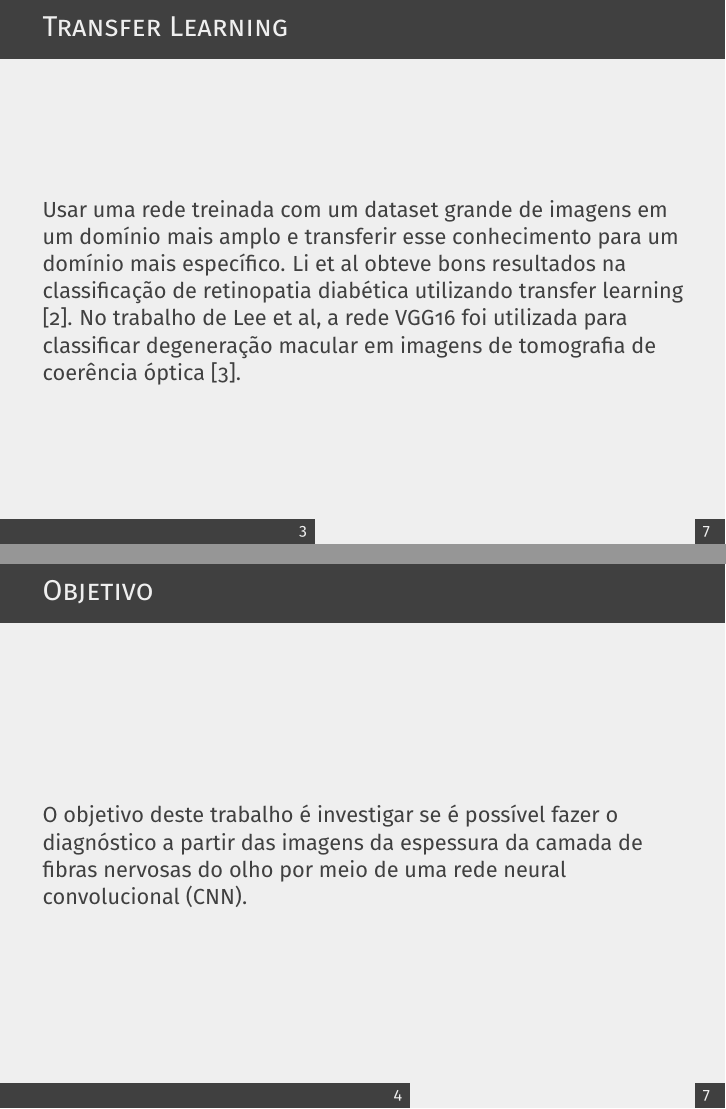
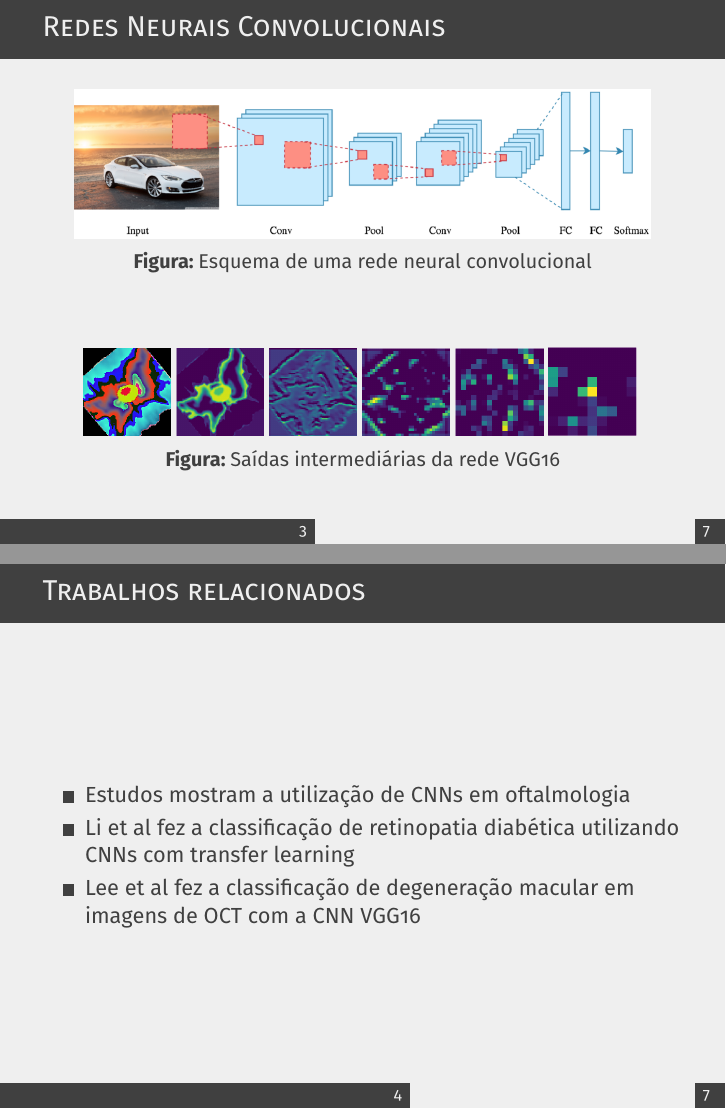
Before and after one commit to sjbraga/Artigo-WPGEC---Glaucoma, LaTeX slides (Artigo WPGEC/apresentacao/Apresentacao_WPGEC.tex): pages 4 and 5 of 9, joined at a grey line. Compiled offline with pdfLaTeX.

Commit message:
Almost final version of presentation

```diff
--- a/Artigo WPGEC/apresentacao/Apresentacao_WPGEC.tex
+++ b/Artigo WPGEC/apresentacao/Apresentacao_WPGEC.tex
@@ -33,6 +13,8 @@
 %\definecolor{background}{RGB}{240, 247, 255}
 
 %------------------------------------------------
+
+\usepackage{subfig}
 
 \usepackage{booktabs} % Required for better table rules
 
@@ -95,20 +92,64 @@
 \begin{frame}{Redes Neurais Convolucionais}
 
     \begin{figure}
-        \includegraphics[width=\linewidth]{img/convolucao.png}
+        \includegraphics[width=4in]{img/convolucao.png}
         \caption{Esquema de uma rede neural convolucional}
     \end{figure}
 
+    \begin{figure}
+        \centering
+
+        \subfloat{%
+          \includegraphics[scale=0.2]{img/vgg16/data.png}
+          \label{fig:convolucao:data}
+        }
+        \subfloat{%
+          \includegraphics[scale=0.2]{img/vgg16/conv1_1.png}
+          \label{fig:convolucao:conv11}
+        }
+        \subfloat{%
+          \includegraphics[scale=0.2]{img/vgg16/conv2_1.png}
+          \label{fig:convolucao:conv21}
+        }
+        \subfloat{%
+          \includegraphics[scale=0.2]{img/vgg16/conv3_1.png}
+          \label{fig:convolucao:conv31}
+        }
+        \subfloat{%
+          \includegraphics[scale=0.2]{img/vgg16/conv4_1.png}
+          \label{fig:convolucao:conv41}
+        }
+        \subfloat{%
+          \includegraphics[scale=0.2]{img/vgg16/conv5_1.png}
+          \label{fig:convolucao:conv51}
+        }
+
+        \caption{Saídas intermediárias da rede VGG16}
+        \label{fig:intermediarias}
+    \end{figure}
 \end{frame}
 
-\begin{frame}{Transfer Learning}
-    Usar uma rede treinada com um dataset grande de imagens em  um  domínio  mais  amplo  e  transferir  esse  conhecimento para  um  domínio  mais  específico.
-    Li et al obteve bons resultados na classificação de retinopatia diabética utilizando transfer learning [2]. No trabalho de Lee et al, a rede VGG16 foi utilizada para classificar degeneração macular em imagens de tomografia de coerência óptica [3].
+
+
+\begin{frame}{Trabalhos relacionados}
+    \begin{itemize}
+        \item Estudos mostram a utilização de CNNs em oftalmologia
+        \item Li et al fez a classificação de retinopatia diabética utilizando CNNs com transfer learning
+        % \footnote{LI, X. et al. Convolutional neural networks based
+        % transfer learning for diabetic retinopathy fundus image
+        % classification. In: 2017 10th International Congress on
+        % Image and Signal Processing, BioMedical Engineering and
+        % Informatics (CISP-BMEI), 2017.
+        % }
+        \item Lee et al fez a classificação de degeneração macular em imagens de OCT com a CNN VGG16
+        % \footnote{LEE, C. S.; BAUGHMAN, D. M.; LEE, A. Y. Deep
+        % learning is effective for classifying normal versus age-related
+        % macular degeneration oct images. Ophthalmology Retina, v.
+        % 1, n. 4, p. 322 – 327, 2017.
+        % }
+    \end{itemize}
 
 \end{frame}
 
-\begin{frame}{Objetivo}
 
-    O objetivo deste trabalho é investigar se é possível fazer o diagnóstico a partir das imagens da espessura da camada de fibras nervosas do olho por meio de uma rede neural convolucional (CNN).
 
-\end{frame}
```
Also changed, not shown: Artigo WPGEC/apresentacao/Apresentacao_WPGEC.pdf, Artigo WPGEC/apresentacao/img/ex/p0005_0.png (added), Artigo WPGEC/apresentacao/img/ex/p0009_0.png (added), Artigo WPGEC/apresentacao/img/ex/p0061_0.png (added), Artigo WPGEC/apresentacao/img/ex/p0062_0.png (added), Artigo WPGEC/apresentacao/img/oct.png (added), Artigo WPGEC/apresentacao/img/vgg16/conv1_1.png (added), Artigo WPGEC/apresentacao/img/vgg16/conv2_1.png (added), Artigo WPGEC/apresentacao/img/vgg16/conv3_1.png (added), Artigo WPGEC/apresentacao/img/vgg16/conv4_1.png (added), Artigo WPGEC/apresentacao/img/vgg16/conv5_1.png (added), Artigo WPGEC/apresentacao/img/vgg16/data.png (added), Artigo WPGEC/apresentacao/Apresentacao_WPGEC.tex (94 more changed lines). Lines whose indentation alone changed are shown as unchanged.
